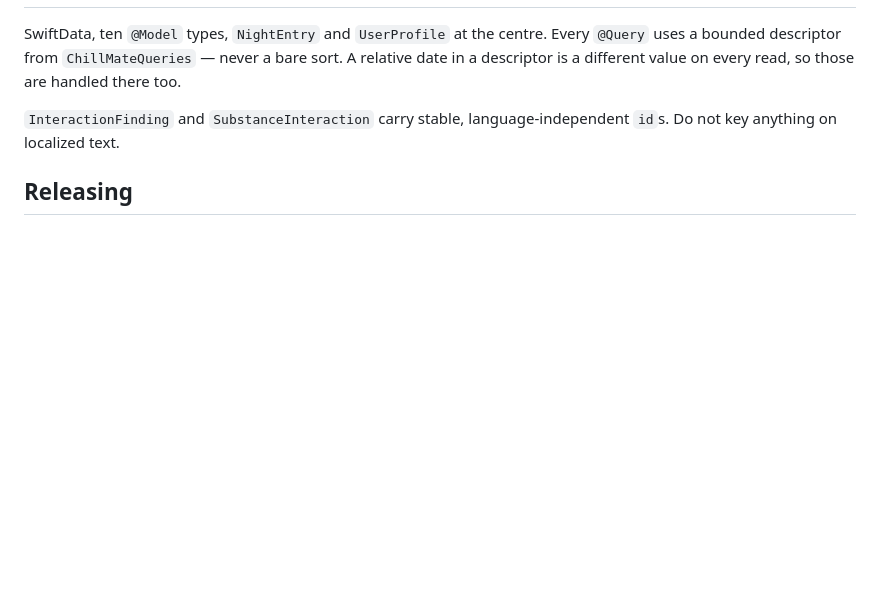
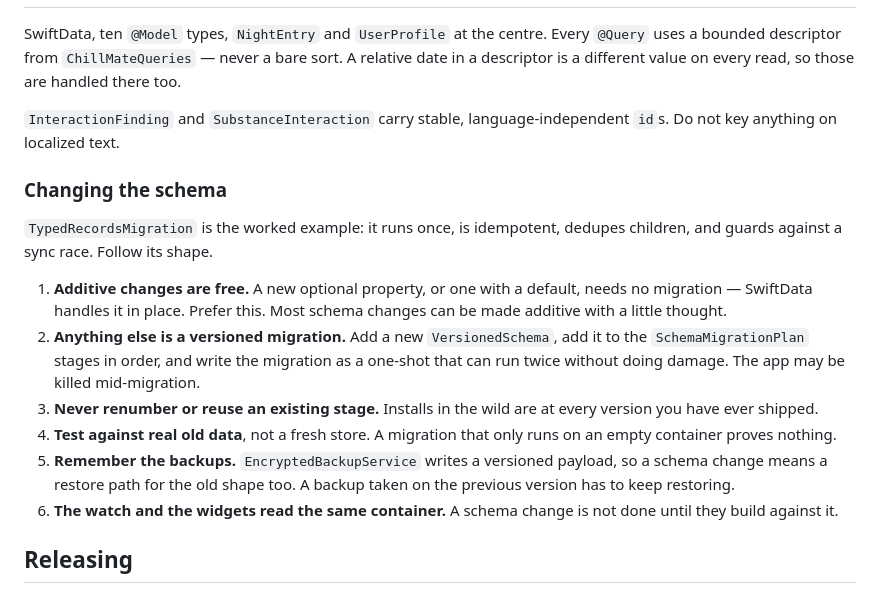
Before and after one commit to thijsverstapen/ChillMate, a Markdown page: CLAUDE.md, the part around the change. GitHub-like rendering; blank space fills up the shorter version.

Commit message:
Write down how to change the schema
TypedRecordsMigration proves migrations are handled carefully. The strategy for
the next one lived only in that file's shape, where the next person has to infer
it from an example rather than read it.

Six rules, the first of which is that most schema changes can be made additive
with a little thought and then need no migration at all. The other five are the
ones that are easy to get wrong once: a migration that cannot survive being
killed halfway, a renumbered stage that strands old installs, a test against an
empty store that proves nothing, a restore path forgotten because the backup
payload is versioned separately, and the watch and widgets that read the same
container and are not part of "it builds".

Co-Authored-By: Claude Opus 5 <noreply@anthropic.com>

```diff
--- a/CLAUDE.md
+++ b/CLAUDE.md
@@ -94,6 +94,27 @@ there too.
 `InteractionFinding` and `SubstanceInteraction` carry stable, language-independent
 `id`s. Do not key anything on localized text.
 
+### Changing the schema
+
+`TypedRecordsMigration` is the worked example: it runs once, is idempotent, dedupes
+children, and guards against a sync race. Follow its shape.
+
+1. **Additive changes are free.** A new optional property, or one with a default, needs
+   no migration — SwiftData handles it in place. Prefer this. Most schema changes can be
+   made additive with a little thought.
+2. **Anything else is a versioned migration.** Add a new `VersionedSchema`, add it to the
+   `SchemaMigrationPlan` stages in order, and write the migration as a one-shot that can
+   run twice without doing damage. The app may be killed mid-migration.
+3. **Never renumber or reuse an existing stage.** Installs in the wild are at every
+   version you have ever shipped.
+4. **Test against real old data**, not a fresh store. A migration that only runs on an
+   empty container proves nothing.
+5. **Remember the backups.** `EncryptedBackupService` writes a versioned payload, so a
+   schema change means a restore path for the old shape too. A backup taken on the
+   previous version has to keep restoring.
+6. **The watch and the widgets read the same container.** A schema change is not done
+   until they build against it.
+
 ## Releasing
 
 `MARKETING_VERSION` and `CURRENT_PROJECT_VERSION` appear ten times each in
```
